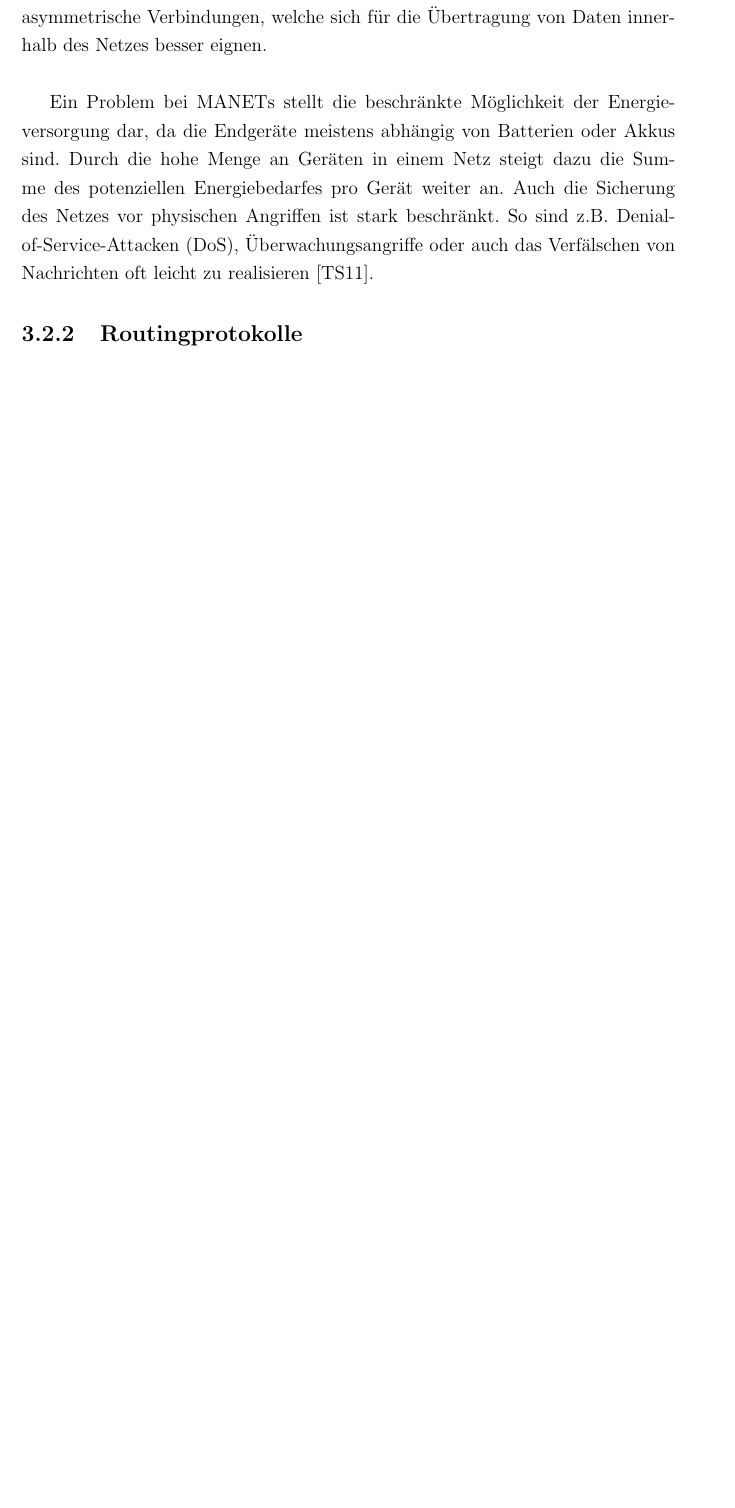
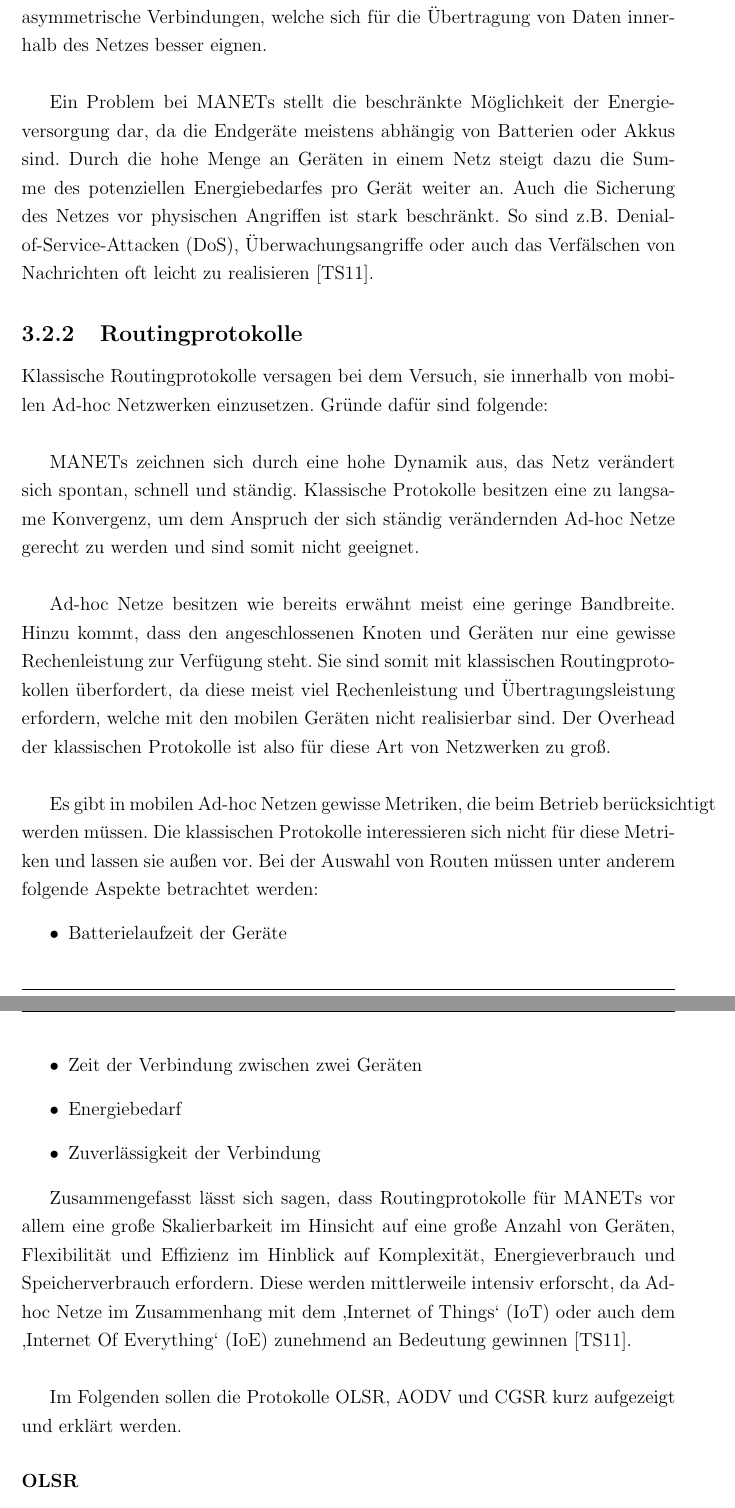
Before and after one commit to nicostaege/Studienarbeit, a LaTeX document (Studienarbeit.tex, which reads Kapitel/Hauptteil/Grundlagen/WirelessSensorNetworks/AdhocNetzwerke.tex): part of page 29 of 41 before the commit and two parts of pages 29 and 30 of 42 after it, the two joined at a grey line, cut so that both start at the same text, the shorter picture padded with empty space. Compiled offline with pdfLaTeX.

Commit message:
wrote Routingprotokolle

```diff
--- a/Kapitel/Hauptteil/Grundlagen/WirelessSensorNetworks/AdhocNetzwerke.tex
+++ b/Kapitel/Hauptteil/Grundlagen/WirelessSensorNetworks/AdhocNetzwerke.tex
@@ -33,3 +33,27 @@ Mobile Ad-hoc Netzwerke besitzen eine stark begrenzte Bandbreite. Da sie meisten
 Ein Problem bei MANETs stellt die beschränkte Möglichkeit der Energieversorgung dar, da die Endgeräte meistens abhängig von Batterien oder Akkus sind. Durch die hohe Menge an Geräten in einem Netz steigt dazu die Summe des potenziellen Energiebedarfes pro Gerät weiter an. Auch die Sicherung des Netzes vor physischen Angriffen ist stark beschränkt. So sind z.B. Denial-of-Service-Attacken (DoS), Überwachungsangriffe oder auch das Verfälschen von Nachrichten oft leicht zu realisieren \cite{d:timm}.
 
 \subsection{Routingprotokolle}\label{ss:Routingprotokolle}
+
+Klassische Routingprotokolle versagen bei dem Versuch, sie innerhalb von mobilen Ad-hoc Netzwerken einzusetzen. Gründe dafür sind folgende: \\
+
+MANETs zeichnen sich durch eine hohe Dynamik aus, das Netz verändert sich spontan, schnell und ständig. Klassische Protokolle besitzen eine zu langsame Konvergenz, um dem Anspruch der sich ständig verändernden Ad-hoc Netze gerecht zu werden und sind somit nicht geeignet.\\
+
+Ad-hoc Netze besitzen wie bereits erwähnt meist eine geringe Bandbreite. Hinzu kommt, dass den angeschlossenen Knoten und Geräten nur eine gewisse Rechenleistung zur Verfügung steht. Sie sind somit mit klassischen Routingprotokollen überfordert, da diese meist viel Rechenleistung und Übertragungsleistung erfordern, welche mit den mobilen Geräten nicht realisierbar sind. Der Overhead der klassischen Protokolle ist also für diese Art von Netzwerken zu groß. \\
+
+Es gibt in mobilen Ad-hoc Netzen gewisse Metriken, die beim Betrieb berücksichtigt werden müssen. Die klassischen Protokolle interessieren sich nicht für diese Metriken und lassen sie außen vor. Bei der Auswahl von Routen müssen unter anderem folgende Aspekte betrachtet werden:
+\begin{itemize}
+	\item Batterielaufzeit der Geräte
+	\item Zeit der Verbindung zwischen zwei Geräten
+	\item Energiebedarf
+	\item Zuverlässigkeit der Verbindung
+\end{itemize}
+
+Zusammengefasst lässt sich sagen, dass Routingprotokolle für MANETs vor allem eine große Skalierbarkeit im Hinsicht auf eine große Anzahl von Geräten, Flexibilität und Effizienz im Hinblick auf Komplexität, Energieverbrauch und Speicherverbrauch erfordern. Diese werden mittlerweile intensiv erforscht, da Ad-hoc Netze im Zusammenhang mit dem ‚Internet of Things‘ (IoT) oder auch dem ‚Internet Of Everything‘ (IoE) zunehmend an Bedeutung gewinnen \cite{d:timm}. \\
+
+Im Folgenden sollen die Protokolle OLSR, AODV und CGSR kurz aufgezeigt und erklärt werden.
+
+\subsubsection{OLSR}\label{ss:OLSR}
+
+\subsubsection{AODV}\label{ss:AODV}
+
+\subsubsection{CGSR}\label{ss:CGSR}
```
Also changed, not shown: Studienarbeit.pdf, 7 other files.
